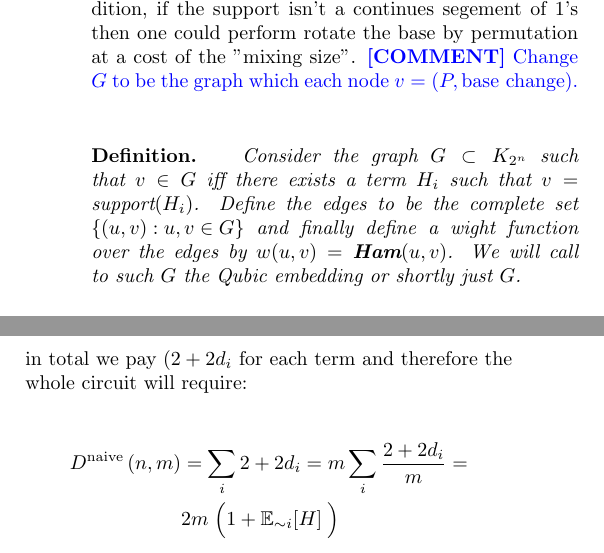
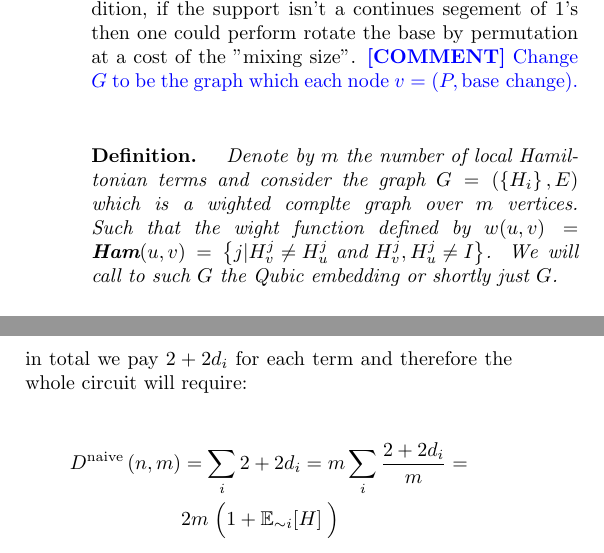
Before and after one commit to dudupo/Academic, a LaTeX document (projects/Simulation_circuit_project/Classiq.tex): two parts of the columns of page 1 of 3, joined at a grey line, cut so that both start at the same text. The pictures show the PDF file projects/pdfs/Classiq.pdf that the author committed with the source.

Commit message:
compiling -Fri Aug 12 02:21:10 PM IDT 2022

```diff
--- a/projects/Simulation_circuit_project/Classiq.tex
+++ b/projects/Simulation_circuit_project/Classiq.tex
@@ -68,7 +68,7 @@ Noitce that each term \(H_i\) such that \(\text{support}(H_{i}) = 1^{a}0^{b} = (
 In addition, if the support isn't a continues segement of \(1\)'s then one could perform rotate the base by permutation at a cost of the "mixing size".
 \ctt{Change \(G\) to be the graph which each node \( v = \left(P, \text{base change}\right) \). }
 
-\paragraph{Definition.} \textit{ Consider the graph \(G \subset K_{2^n}\) such that \(v \in G \) iff there exists a term \(H_i\) such that \( v = \text{support}(H_{i})\). Define the edges to be the complete set \( \left\{ (u,v) : u,v \in G   \right\} \) and finally define a wight function over the edges by \(w(u,v) = \textbf{Ham}(u, v)\). We will call to such \(G\) the Qubic embedding or shortly just \(G\). }
+\paragraph{Definition.} \textit{ Denote by $m$ the number of local Hamiltonian terms and consider the graph \(G = \left( \left\{ H_{i} \right\}, E \right)\) which is a wighted complte graph over $m$ vertices. Such that the wight function defined by \(w(u,v) = \textbf{Ham}(u, v) = #\left\{ j | H_{v}^{j} \neq H_{u}^{j} \text{ and } H_{v}^{j},H_{u}^{j}\neq I \right\} \). We will call to such \(G\) the Qubic embedding or shortly just \(G\). }
 
 \paragraph{Theorem.} \textit{ Given an Hamiltonian with expected support \(\mathbb{E}[H] := \mathbb{E}_{\sim i}\left[ \textbf{Ham}( \text{support}(H_i)) \right]\) then there is a circuit which simulate a single step \(e^{iH \Delta t}\) at depth:
 \begin{equation*}
```
Also changed, not shown: projects/pdfs/Classiq.pdf, projects/Simulation_circuit_project/Classiq.tex (2 more changed lines).
